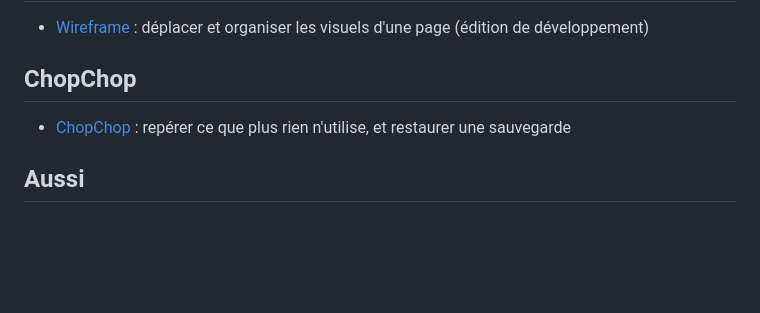
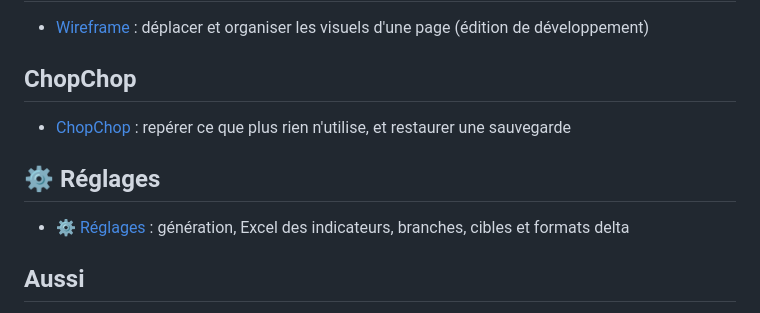
Before and after one commit to Madein1987/PBIdouille, a Markdown page: docs/README.md, the part around the change. Drawn GitHub-style; blank space fills up the shorter version.

```diff
--- a/docs/README.md
+++ b/docs/README.md
@@ -26,6 +26,10 @@ Le mode d'emploi, onglet par onglet.
 
 - [ChopChop](chopchop.md) : repérer ce que plus rien n'utilise, et restaurer une sauvegarde
 
+## ⚙ Réglages
+
+- [⚙ Réglages](reglages.md) : génération, Excel des indicateurs, branches, cibles et formats delta
+
 ## Aussi
 
 - [Le guide de démarrage](PBIdouille%20-%20Guide%20de%20demarrage%20rapide.pptx) (PowerPoint)
```
Also changed, not shown: docs/mesures/json-brut.md (+4 -4 lines), docs/rapport.md (+2 -2 lines), docs/reglages.md (added, +166 -0 lines), docs/images/reglages_branches.png (added), docs/images/reglages_cibles.png (added), docs/images/reglages_delta.png (added), docs/images/reglages_excel.png (added), docs/images/reglages_generation.png (added).
